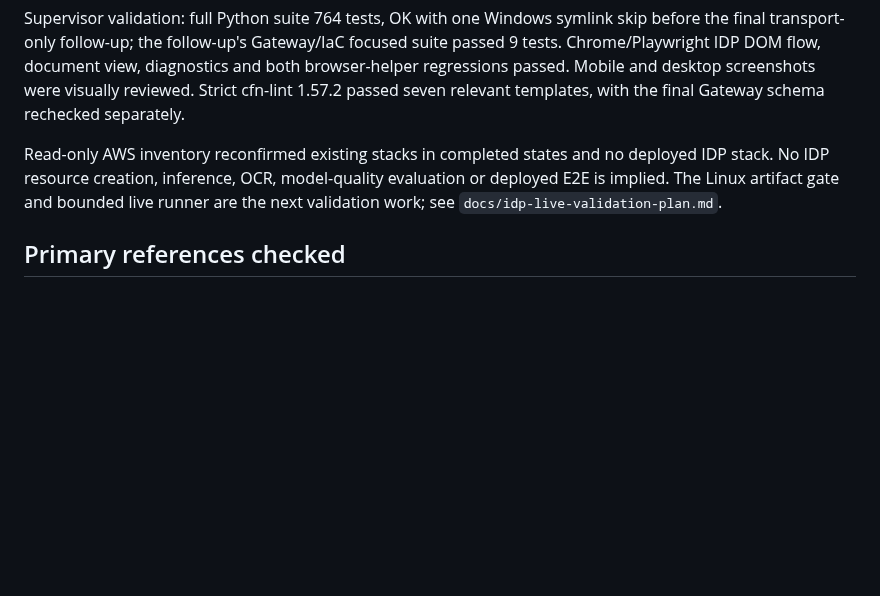
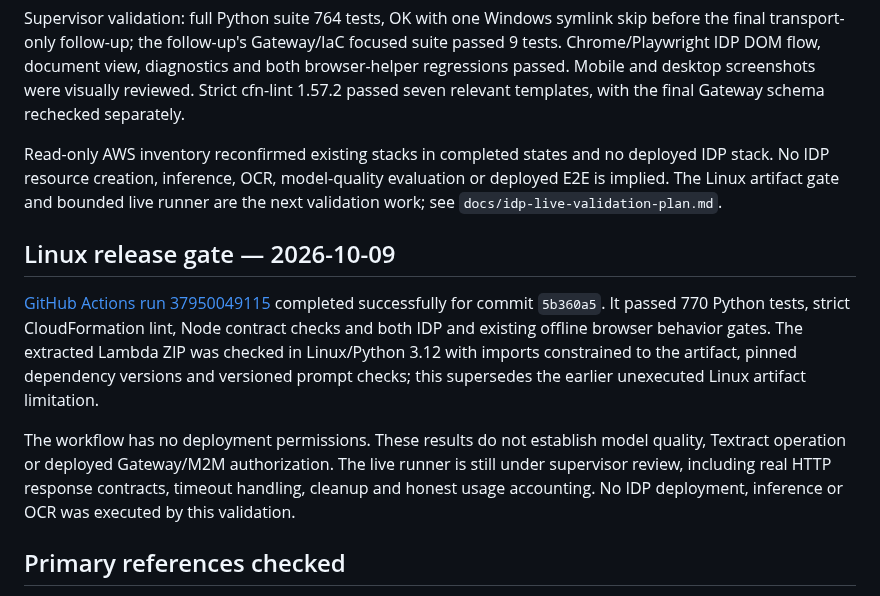
Before and after one commit to herrerogusano/LegalDesk, a Markdown page: docs/idp-preflight.md, the part around the change. Drawn GitHub-style; blank space fills up the shorter version.

Commit message:
docs(idp): record successful Linux artifact and browser CI gates

```diff
--- a/docs/idp-preflight.md
+++ b/docs/idp-preflight.md
@@ -262,6 +262,22 @@ no deployed IDP stack. No IDP resource creation, inference, OCR, model-quality
 evaluation or deployed E2E is implied. The Linux artifact gate and bounded live
 runner are the next validation work; see `docs/idp-live-validation-plan.md`.
 
+## Linux release gate — 2026-10-09
+
+[GitHub Actions run 37950049115](https://github.com/herrerogusano/LegalDesk/actions/runs/37950049115)
+completed successfully for commit `5b360a5`. It passed 770 Python tests,
+strict CloudFormation lint, Node contract checks and both IDP and existing
+offline browser behavior gates. The extracted Lambda ZIP was checked in
+Linux/Python 3.12 with imports constrained to the artifact, pinned dependency
+versions and versioned prompt checks; this supersedes the earlier unexecuted
+Linux artifact limitation.
+
+The workflow has no deployment permissions. These results do not establish
+model quality, Textract operation or deployed Gateway/M2M authorization.
+The live runner is still under supervisor review, including real HTTP response
+contracts, timeout handling, cleanup and honest usage accounting. No IDP
+deployment, inference or OCR was executed by this validation.
+
 ## Primary references checked
 
 - [Sonnet 4.6 model card](https://docs.aws.amazon.com/bedrock/latest/userguide/model-card-anthropic-claude-sonnet-4-6.html)
```
Also changed, not shown: MASTER_PLAN.md (+4 -2 lines).
